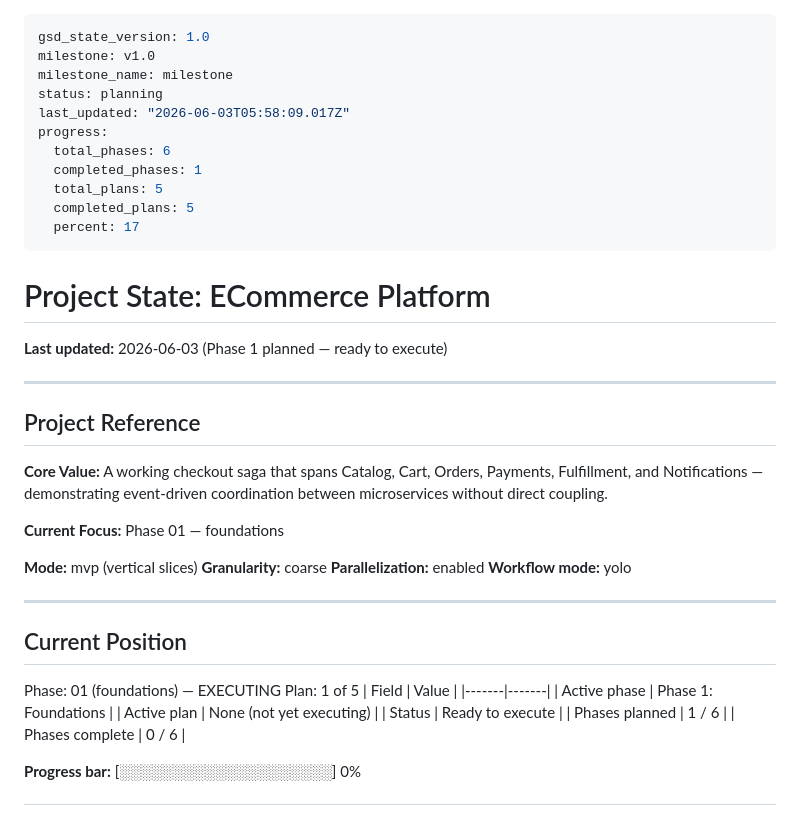
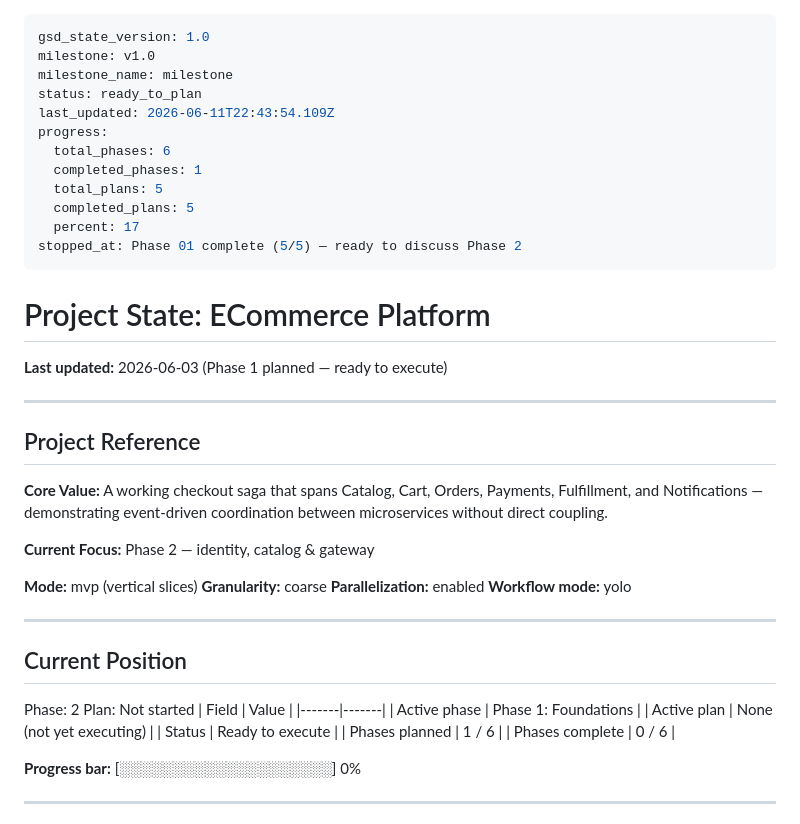
Before and after one commit to fanji-mukti/ecommerce-platform, a Markdown page: .planning/STATE.md, the part around the change. Drawn GitHub-style.

Commit message:
docs(phase-01): complete phase execution — foundations delivered

```diff
--- a/.planning/STATE.md
+++ b/.planning/STATE.md
@@ -2,14 +2,15 @@
 gsd_state_version: 1.0
 milestone: v1.0
 milestone_name: milestone
-status: planning
-last_updated: "2026-06-03T05:58:09.017Z"
+status: ready_to_plan
+last_updated: 2026-06-11T22:43:54.109Z
 progress:
   total_phases: 6
   completed_phases: 1
   total_plans: 5
   completed_plans: 5
   percent: 17
+stopped_at: Phase 01 complete (5/5) — ready to discuss Phase 2
 ---
 
 # Project State: ECommerce Platform
@@ -22,7 +23,7 @@ progress:
 
 **Core Value:** A working checkout saga that spans Catalog, Cart, Orders, Payments, Fulfillment, and Notifications — demonstrating event-driven coordination between microservices without direct coupling.
 
-**Current Focus:** Phase 01 — foundations
+**Current Focus:** Phase 2 — identity, catalog & gateway
 
 **Mode:** mvp (vertical slices)
 **Granularity:** coarse
@@ -33,8 +34,8 @@ progress:
 
 ## Current Position
 
-Phase: 01 (foundations) — EXECUTING
-Plan: 1 of 5
+Phase: 2
+Plan: Not started
 | Field | Value |
 |-------|-------|
 | Active phase | Phase 1: Foundations |
```
Also changed, not shown: .planning/REQUIREMENTS.md (+20 -20 lines), .planning/ROADMAP.md (+1 -1 lines).
